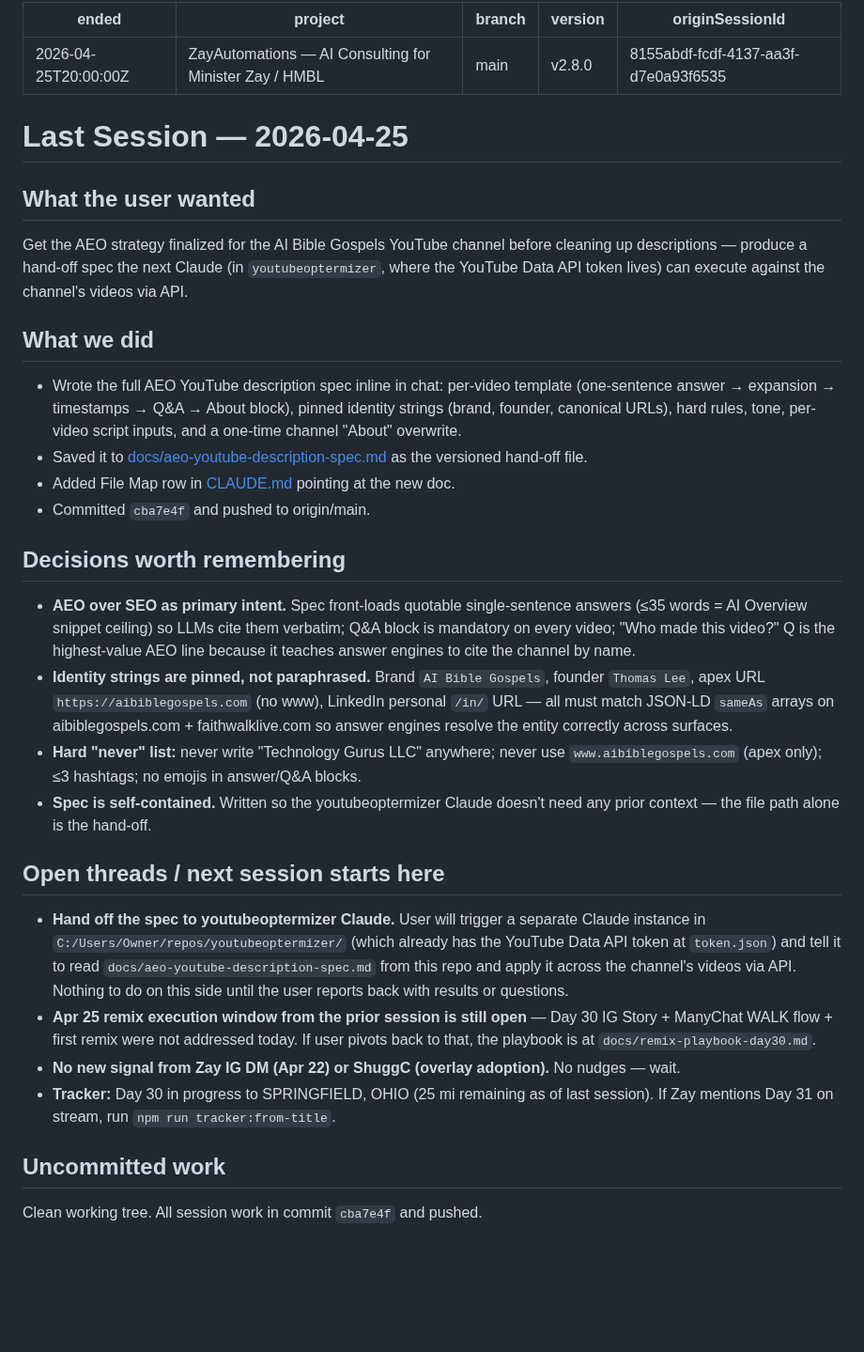
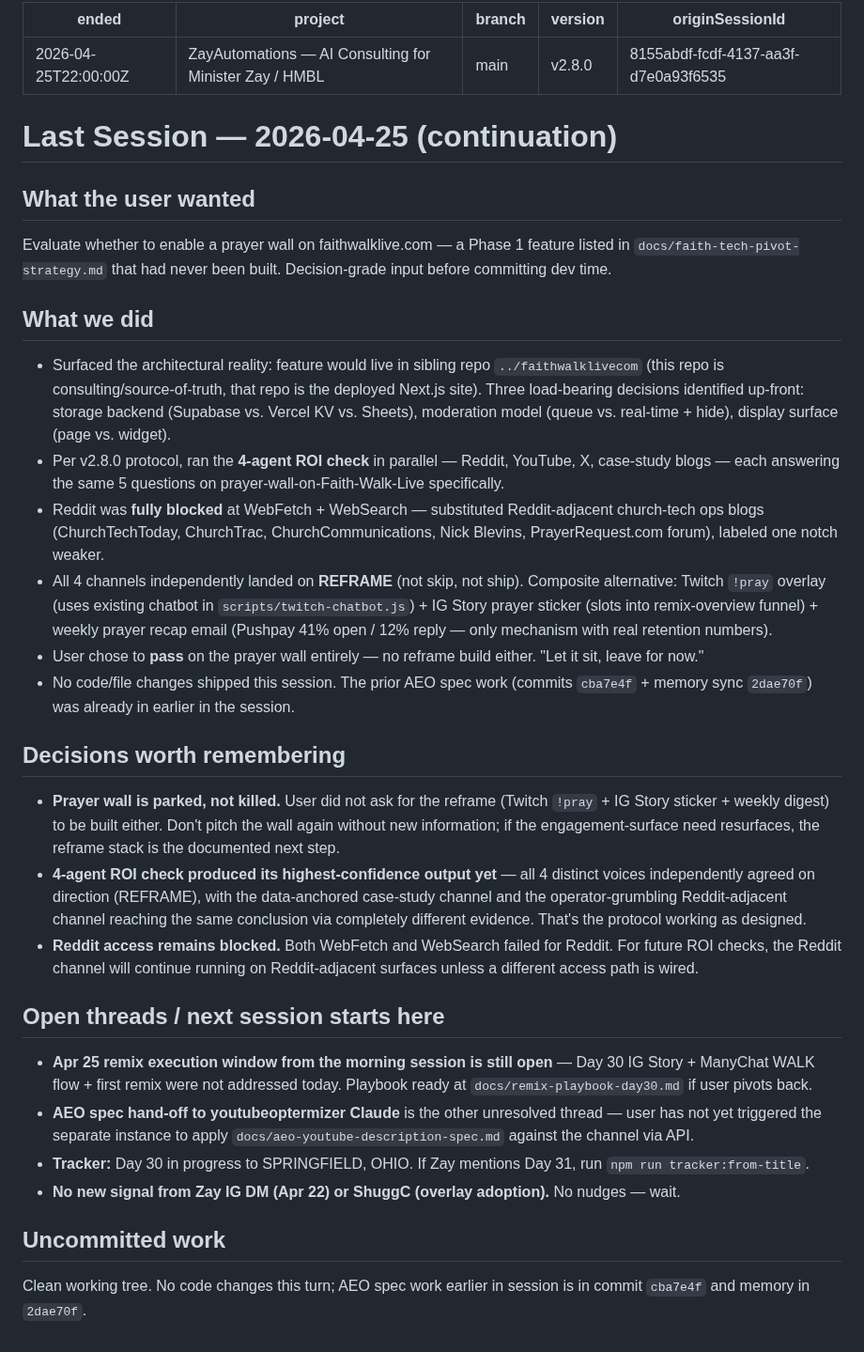
Before and after one commit to 12TribesofIsrael/AIconsultantforHmblzayy, a Markdown page: .claude/memory/LAST_SESSION.md, the part around the change. Shown at 94% size. GitHub-like rendering; blank space fills up the shorter version.

Commit message:
Memory: session-end auto-sync 2026-04-25

```diff
--- a/.claude/memory/LAST_SESSION.md
+++ b/.claude/memory/LAST_SESSION.md
@@ -1,32 +1,33 @@
 ---
-ended: 2026-04-25T20:00:00Z
+ended: 2026-04-25T22:00:00Z
 project: ZayAutomations — AI Consulting for Minister Zay / HMBL
 branch: main
 version: v2.8.0
 originSessionId: 8155abdf-fcdf-4137-aa3f-d7e0a93f6535
 ---
-# Last Session — 2026-04-25
+# Last Session — 2026-04-25 (continuation)
 
 ## What the user wanted
-Get the AEO strategy finalized for the AI Bible Gospels YouTube channel before cleaning up descriptions — produce a hand-off spec the next Claude (in `youtubeoptermizer`, where the YouTube Data API token lives) can execute against the channel's videos via API.
+Evaluate whether to enable a prayer wall on faithwalklive.com — a Phase 1 feature listed in `docs/faith-tech-pivot-strategy.md` that had never been built. Decision-grade input before committing dev time.
 
 ## What we did
-- Wrote the full AEO YouTube description spec inline in chat: per-video template (one-sentence answer → expansion → timestamps → Q&A → About block), pinned identity strings (brand, founder, canonical URLs), hard rules, tone, per-video script inputs, and a one-time channel "About" overwrite.
-- Saved it to [docs/aeo-youtube-description-spec.md](../../../../../repos/AIconsultantforHmblzayy/docs/aeo-youtube-description-spec.md) as the versioned hand-off file.
-- Added File Map row in [CLAUDE.md](../../../../../repos/AIconsultantforHmblzayy/CLAUDE.md) pointing at the new doc.
-- Committed `cba7e4f` and pushed to origin/main.
+- Surfaced the architectural reality: feature would live in sibling repo `../faithwalklivecom` (this repo is consulting/source-of-truth, that repo is the deployed Next.js site). Three load-bearing decisions identified up-front: storage backend (Supabase vs. Vercel KV vs. Sheets), moderation model (queue vs. real-time + hide), display surface (page vs. widget).
+- Per v2.8.0 protocol, ran the **4-agent ROI check** in parallel — Reddit, YouTube, X, case-study blogs — each answering the same 5 questions on prayer-wall-on-Faith-Walk-Live specifically.
+- Reddit was **fully blocked** at WebFetch + WebSearch — substituted Reddit-adjacent church-tech ops blogs (ChurchTechToday, ChurchTrac, ChurchCommunications, Nick Blevins, PrayerRequest.com forum), labeled one notch weaker.
+- All 4 channels independently landed on **REFRAME** (not skip, not ship). Composite alternative: Twitch `!pray` overlay (uses existing chatbot in `scripts/twitch-chatbot.js`) + IG Story prayer sticker (slots into remix-overview funnel) + weekly prayer recap email (Pushpay 41% open / 12% reply — only mechanism with real retention numbers).
+- User chose to **pass** on the prayer wall entirely — no reframe build either. "Let it sit, leave for now."
+- No code/file changes shipped this session. The prior AEO spec work (commits `cba7e4f` + memory sync `2dae70f`) was already in earlier in the session.
 
 ## Decisions worth remembering
-- **AEO over SEO as primary intent.** Spec front-loads quotable single-sentence answers (≤35 words = AI Overview snippet ceiling) so LLMs cite them verbatim; Q&A block is mandatory on every video; "Who made this video?" Q is the highest-value AEO line because it teaches answer engines to cite the channel by name.
-- **Identity strings are pinned, not paraphrased.** Brand `AI Bible Gospels`, founder `Thomas Lee`, apex URL `https://aibiblegospels.com` (no www), LinkedIn personal `/in/` URL — all must match JSON-LD `sameAs` arrays on aibiblegospels.com + faithwalklive.com so answer engines resolve the entity correctly across surfaces.
-- **Hard "never" list:** never write "Technology Gurus LLC" anywhere; never use `www.aibiblegospels.com` (apex only); ≤3 hashtags; no emojis in answer/Q&A blocks.
-- **Spec is self-contained.** Written so the youtubeoptermizer Claude doesn't need any prior context — the file path alone is the hand-off.
+- **Prayer wall is parked, not killed.** User did not ask for the reframe (Twitch `!pray` + IG Story sticker + weekly digest) to be built either. Don't pitch the wall again without new information; if the engagement-surface need resurfaces, the reframe stack is the documented next step.
+- **4-agent ROI check produced its highest-confidence output yet** — all 4 distinct voices independently agreed on direction (REFRAME), with the data-anchored case-study channel and the operator-grumbling Reddit-adjacent channel reaching the same conclusion via completely different evidence. That's the protocol working as designed.
+- **Reddit access remains blocked.** Both WebFetch and WebSearch failed for Reddit. For future ROI checks, the Reddit channel will continue running on Reddit-adjacent surfaces unless a different access path is wired.
 
 ## Open threads / next session starts here
-- **Hand off the spec to youtubeoptermizer Claude.** User will trigger a separate Claude instance in `C:/Users/Owner/repos/youtubeoptermizer/` (which already has the YouTube Data API token at `token.json`) and tell it to read `docs/aeo-youtube-description-spec.md` from this repo and apply it across the channel's videos via API. Nothing to do on this side until the user reports back with results or questions.
-- **Apr 25 remix execution window from the prior session is still open** — Day 30 IG Story + ManyChat WALK flow + first remix were not addressed today. If user pivots back to that, the playbook is at `docs/remix-playbook-day30.md`.
+- **Apr 25 remix execution window from the morning session is still open** — Day 30 IG Story + ManyChat WALK flow + first remix were not addressed today. Playbook ready at `docs/remix-playbook-day30.md` if user pivots back.
+- **AEO spec hand-off to youtubeoptermizer Claude** is the other unresolved thread — user has not yet triggered the separate instance to apply `docs/aeo-youtube-description-spec.md` against the channel via API.
+- **Tracker:** Day 30 in progress to SPRINGFIELD, OHIO. If Zay mentions Day 31, run `npm run tracker:from-title`.
 - **No new signal from Zay IG DM (Apr 22) or ShuggC (overlay adoption).** No nudges — wait.
-- **Tracker:** Day 30 in progress to SPRINGFIELD, OHIO (25 mi remaining as of last session). If Zay mentions Day 31 on stream, run `npm run tracker:from-title`.
 
 ## Uncommitted work
-Clean working tree. All session work in commit `cba7e4f` and pushed.
+Clean working tree. No code changes this turn; AEO spec work earlier in session is in commit `cba7e4f` and memory in `2dae70f`.
```
Also changed, not shown: .claude/memory/MEMORY.md (+1 -0 lines), .claude/memory/project_prayer_wall_passed.md (added, +17 -0 lines).
